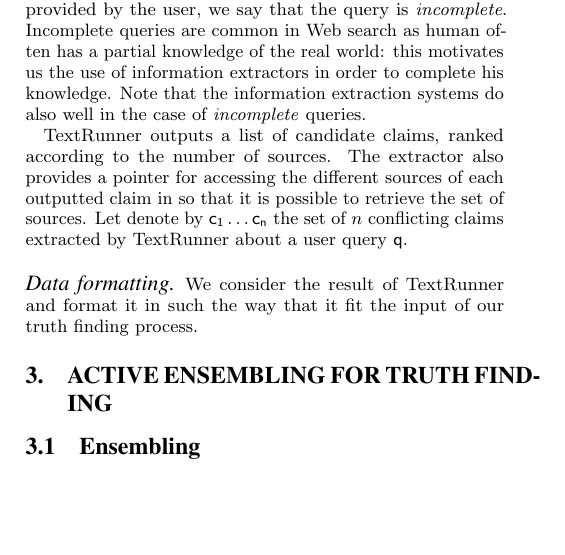
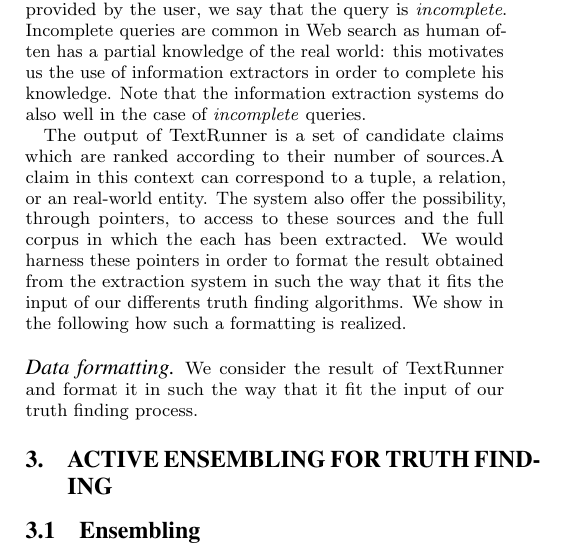
Before and after one commit to baalamine/qf-discoverings, a LaTeX paper (draft_demo/main.tex, which reads draft_demo/open_extraction.tex): part of one column of page 1 of 2 before the commit and part of one column of page 1 of 3 after it, cut so that both start at the same text, the shorter picture padded with empty space. Compiled offline with pdfLaTeX.

Commit message:
drafting section 2

```diff
--- a/draft_demo/open_extraction.tex
+++ b/draft_demo/open_extraction.tex
@@ -35,9 +35,12 @@ say that the query is \emph{incomplete}. Incomplete queries are common in Web se
 knowledge of the real world: this motivates us the use of information extractors in order to complete his knowledge.
 Note that the information extraction systems do also well in the case of \emph{incomplete} queries.
 
-TextRunner outputs a list of candidate claims, ranked according to the number of sources. The extractor also provides a pointer
-for accessing the different sources of each outputted claim in so that it is possible to retrieve the set of sources. Let denote
-by $\claim{1}\ldots \claim{n}$ the set of $n$ conflicting claims extracted by TextRunner about a user query $\query$.
+The output of TextRunner is a set of candidate claims which are ranked according to their number of sources.A claim in this
+context can correspond to a tuple, a relation, or an real-world entity.
+The system also offer the possibility, through pointers, to access to these sources and the full corpus in which the each
+has been extracted. We would harness these pointers in order to format the result obtained from the extraction system  in
+such the way that it fits the input of our differents truth finding algorithms. We show in the following how such a
+formatting is realized.
 
 \paragraph*{Data formatting}
 We consider the result of TextRunner and format it in such the way
```
Also changed, not shown: draft_demo/main.pdf.
